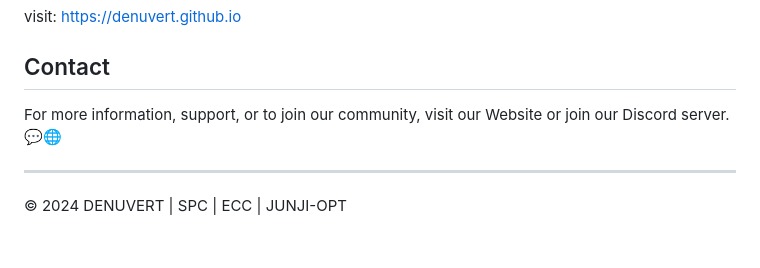
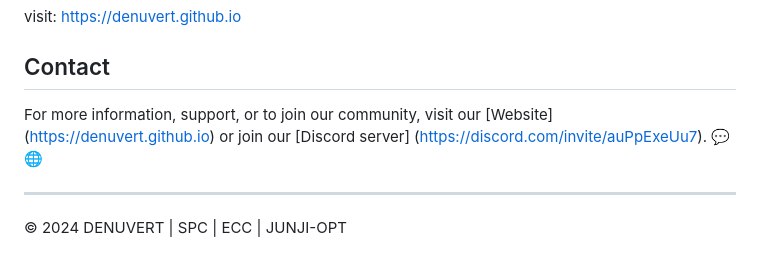
Before and after one commit to DENUVERT/DENUVERT.github.io, a Markdown page: README.md, the part around the change. GitHub-like rendering.

```diff
--- a/README.md
+++ b/README.md
@@ -52,7 +52,7 @@ visit: https://denuvert.github.io
 
 ## Contact
 
-For more information, support, or to join our community, visit our Website or join our Discord server. 💬🌐
+For more information, support, or to join our community, visit our [Website] (https://denuvert.github.io) or join our [Discord server] (https://discord.com/invite/auPpExeUu7). 💬🌐
 
 ---
 
```
